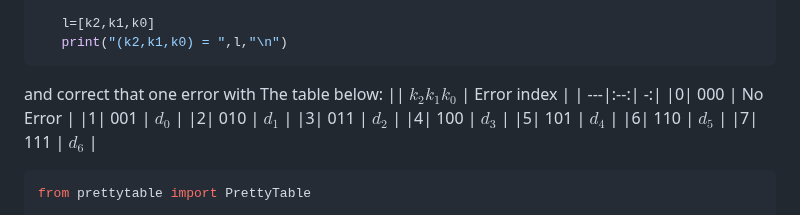
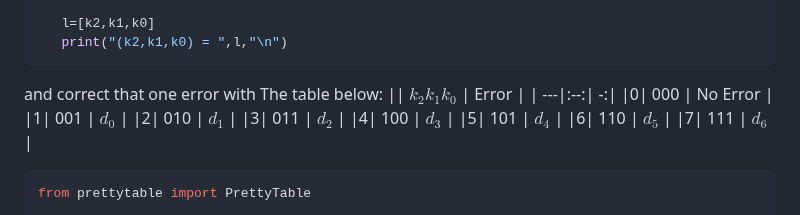
Before and after one commit to omidmohajerani99/Hamming-code-7-4, a Markdown page: README.md, the part around the change. Drawn GitHub-style.

````diff
--- a/README.md
+++ b/README.md
@@ -140,7 +140,7 @@ def Decoding(d):
  ```
 
  and correct that one error with The table below:
-|| $k_{2} k_{1} k_{0}$ |  Error index  |
+|| $k_{2} k_{1} k_{0}$ |  Error |
 | ---|:--:| -:|
 |0|    000     | No Error |
 |1|    001     |    $d_{0}$    |
````
